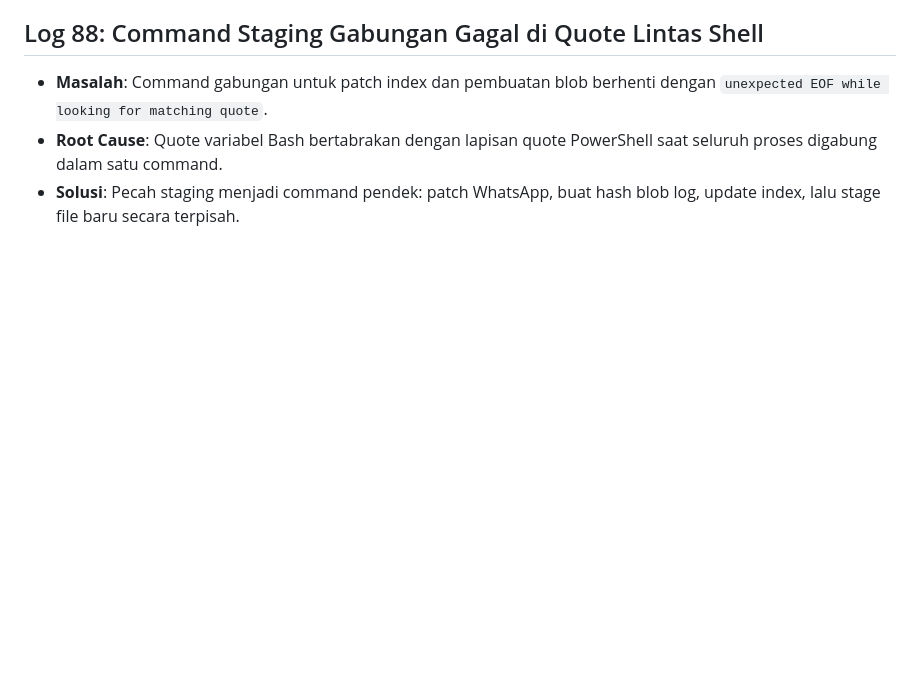
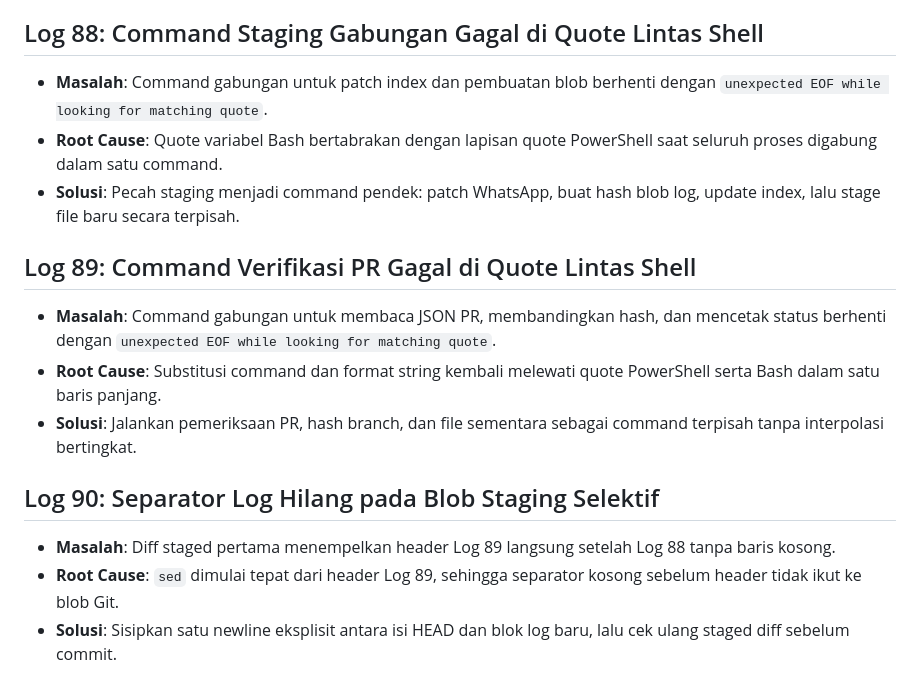
Before and after one commit to Luciansvon/B.I.M.A-CORE, a Markdown page: error_solutions.md, the part around the change. Rendered like a GitHub page; blank space fills up the shorter version.

Commit message:
docs: record publishing errors

```diff
--- a/error_solutions.md
+++ b/error_solutions.md
@@ -385,3 +385,13 @@
 * **Masalah**: Command gabungan untuk patch index dan pembuatan blob berhenti dengan `unexpected EOF while looking for matching quote`.
 * **Root Cause**: Quote variabel Bash bertabrakan dengan lapisan quote PowerShell saat seluruh proses digabung dalam satu command.
 * **Solusi**: Pecah staging menjadi command pendek: patch WhatsApp, buat hash blob log, update index, lalu stage file baru secara terpisah.
+
+## Log 89: Command Verifikasi PR Gagal di Quote Lintas Shell
+* **Masalah**: Command gabungan untuk membaca JSON PR, membandingkan hash, dan mencetak status berhenti dengan `unexpected EOF while looking for matching quote`.
+* **Root Cause**: Substitusi command dan format string kembali melewati quote PowerShell serta Bash dalam satu baris panjang.
+* **Solusi**: Jalankan pemeriksaan PR, hash branch, dan file sementara sebagai command terpisah tanpa interpolasi bertingkat.
+
+## Log 90: Separator Log Hilang pada Blob Staging Selektif
+* **Masalah**: Diff staged pertama menempelkan header Log 89 langsung setelah Log 88 tanpa baris kosong.
+* **Root Cause**: `sed` dimulai tepat dari header Log 89, sehingga separator kosong sebelum header tidak ikut ke blob Git.
+* **Solusi**: Sisipkan satu newline eksplisit antara isi HEAD dan blok log baru, lalu cek ulang staged diff sebelum commit.
```
